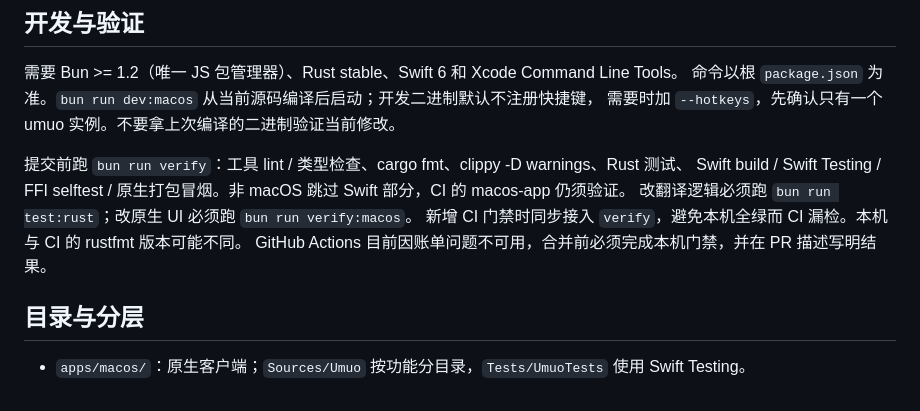
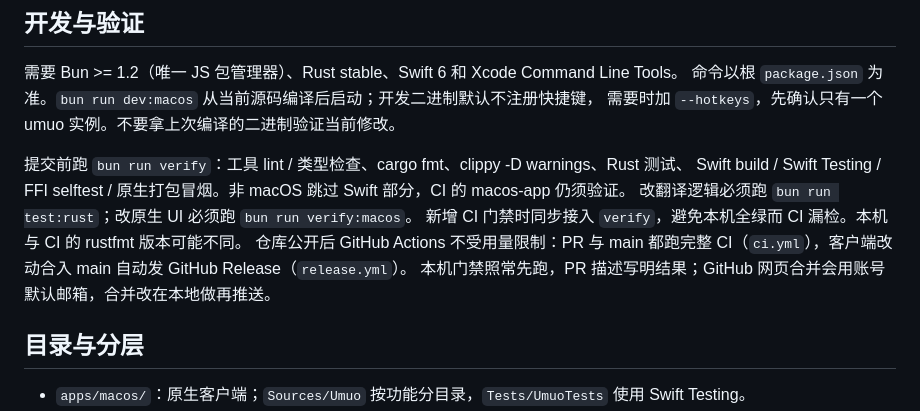
Before and after one commit to youming-ai/umuo, a Markdown page: AGENTS.md, the part around the change. GitHub-like rendering.

Commit message:
docs: 仓库公开后 GitHub Actions 不受用量限制，去掉「因账单不可用」的过时说明
Co-Authored-By: Claude Opus 5.5 <noreply@anthropic.com>
Claude-Session: https://claude.ai/code/session_01NKfLgy9S7QgzKfersiPHDD

```diff
--- a/AGENTS.md
+++ b/AGENTS.md
@@ -25,7 +25,8 @@ Rust 内核经 UniFFI 调用。2026-10-22 已按用户要求删除旧 Tauri 客
 Swift build / Swift Testing / FFI selftest / 原生打包冒烟。非 macOS 跳过 Swift 部分，CI 的 macos-app 仍须验证。
 改翻译逻辑必须跑 `bun run test:rust`；改原生 UI 必须跑 `bun run verify:macos`。
 新增 CI 门禁时同步接入 `verify`，避免本机全绿而 CI 漏检。本机与 CI 的 rustfmt 版本可能不同。
-GitHub Actions 目前因账单问题不可用，合并前必须完成本机门禁，并在 PR 描述写明结果。
+仓库公开后 GitHub Actions 不受用量限制：PR 与 main 都跑完整 CI（`ci.yml`），客户端改动合入 main 自动发 GitHub Release（`release.yml`）。
+本机门禁照常先跑，PR 描述写明结果；GitHub 网页合并会用账号默认邮箱，合并改在本地做再推送。
 
 ## 目录与分层
 
```
Also changed, not shown: docs/SWIFTUI-MIGRATION.md (+1 -1 lines).
